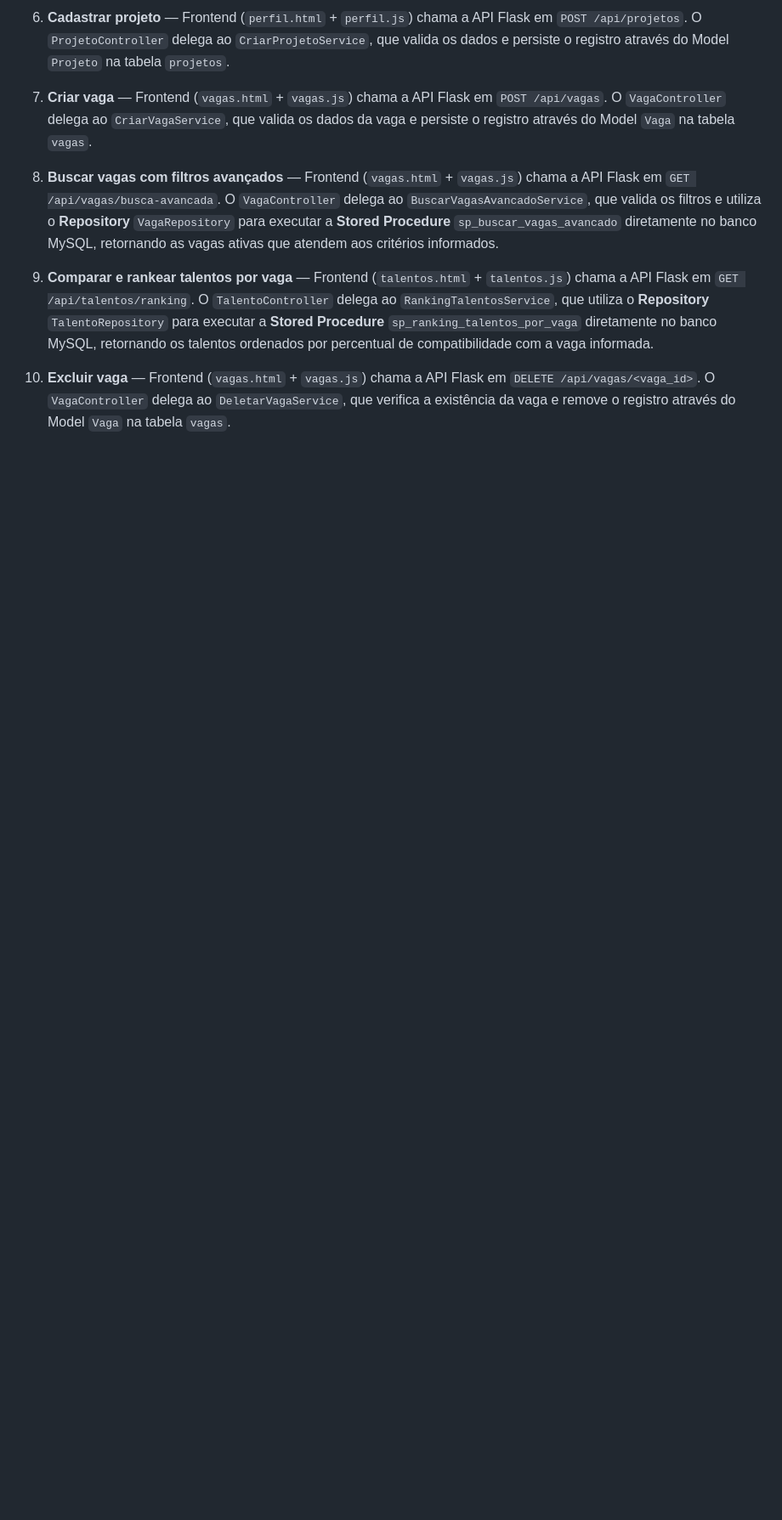
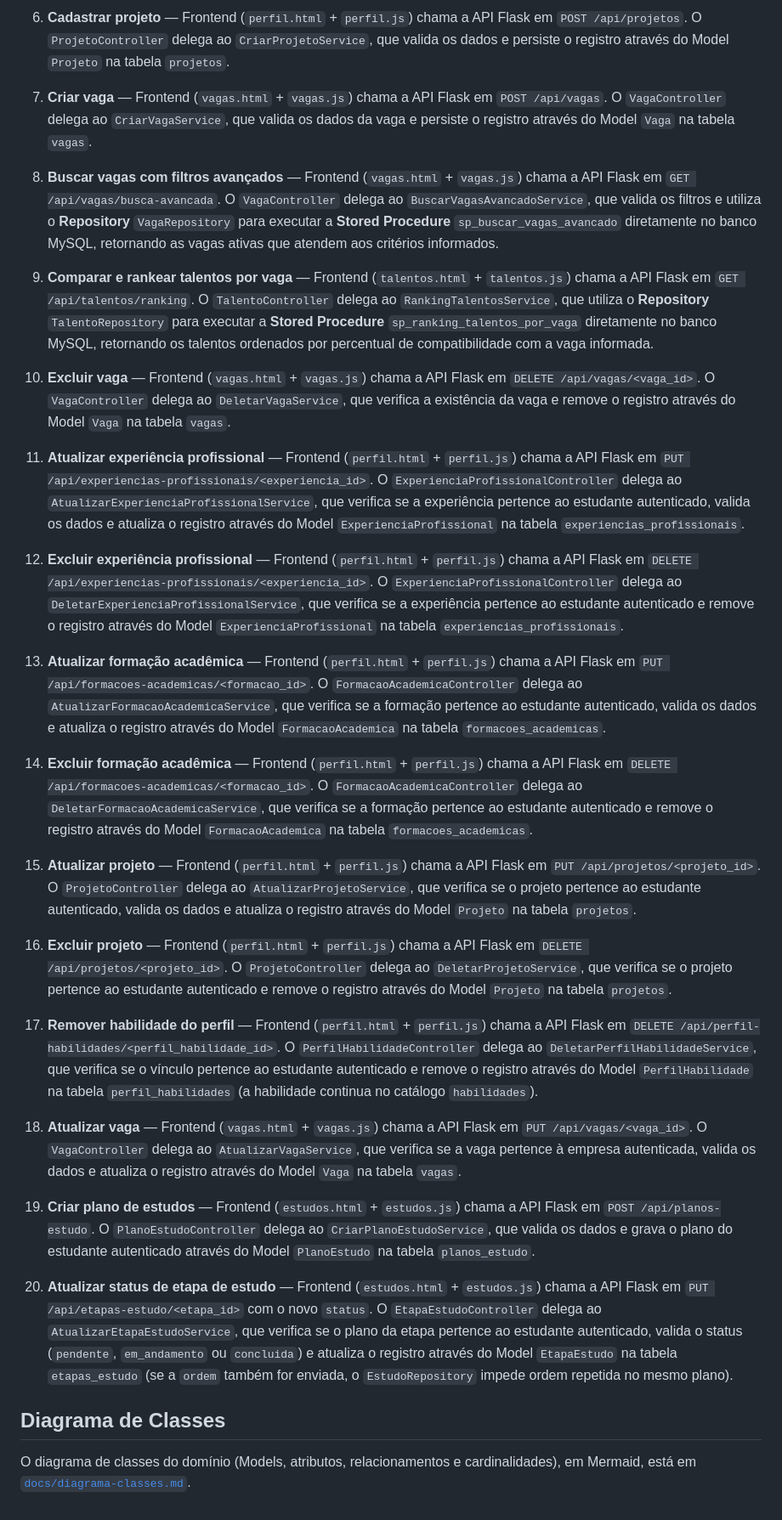
Before and after one commit to marketingskillscotemig-sketch/MarketingSkills, a Markdown page: README.md, the part around the change. Shown at 85% size. Rendered like a GitHub page; blank space fills up the shorter version.

Commit message:
docs: documenta 20 funcionalidades e diagrama de classes

```diff
--- a/README.md
+++ b/README.md
@@ -134,3 +134,27 @@ Stored Procedure / MySQL
 9. **Comparar e rankear talentos por vaga** — Frontend (`talentos.html` + `talentos.js`) chama a API Flask em `GET /api/talentos/ranking`. O `TalentoController` delega ao `RankingTalentosService`, que utiliza o **Repository** `TalentoRepository` para executar a **Stored Procedure** `sp_ranking_talentos_por_vaga` diretamente no banco MySQL, retornando os talentos ordenados por percentual de compatibilidade com a vaga informada.
 
 10. **Excluir vaga** — Frontend (`vagas.html` + `vagas.js`) chama a API Flask em `DELETE /api/vagas/<vaga_id>`. O `VagaController` delega ao `DeletarVagaService`, que verifica a existência da vaga e remove o registro através do Model `Vaga` na tabela `vagas`.
+
+11. **Atualizar experiência profissional** — Frontend (`perfil.html` + `perfil.js`) chama a API Flask em `PUT /api/experiencias-profissionais/<experiencia_id>`. O `ExperienciaProfissionalController` delega ao `AtualizarExperienciaProfissionalService`, que verifica se a experiência pertence ao estudante autenticado, valida os dados e atualiza o registro através do Model `ExperienciaProfissional` na tabela `experiencias_profissionais`.
+
+12. **Excluir experiência profissional** — Frontend (`perfil.html` + `perfil.js`) chama a API Flask em `DELETE /api/experiencias-profissionais/<experiencia_id>`. O `ExperienciaProfissionalController` delega ao `DeletarExperienciaProfissionalService`, que verifica se a experiência pertence ao estudante autenticado e remove o registro através do Model `ExperienciaProfissional` na tabela `experiencias_profissionais`.
+
+13. **Atualizar formação acadêmica** — Frontend (`perfil.html` + `perfil.js`) chama a API Flask em `PUT /api/formacoes-academicas/<formacao_id>`. O `FormacaoAcademicaController` delega ao `AtualizarFormacaoAcademicaService`, que verifica se a formação pertence ao estudante autenticado, valida os dados e atualiza o registro através do Model `FormacaoAcademica` na tabela `formacoes_academicas`.
+
+14. **Excluir formação acadêmica** — Frontend (`perfil.html` + `perfil.js`) chama a API Flask em `DELETE /api/formacoes-academicas/<formacao_id>`. O `FormacaoAcademicaController` delega ao `DeletarFormacaoAcademicaService`, que verifica se a formação pertence ao estudante autenticado e remove o registro através do Model `FormacaoAcademica` na tabela `formacoes_academicas`.
+
+15. **Atualizar projeto** — Frontend (`perfil.html` + `perfil.js`) chama a API Flask em `PUT /api/projetos/<projeto_id>`. O `ProjetoController` delega ao `AtualizarProjetoService`, que verifica se o projeto pertence ao estudante autenticado, valida os dados e atualiza o registro através do Model `Projeto` na tabela `projetos`.
+
+16. **Excluir projeto** — Frontend (`perfil.html` + `perfil.js`) chama a API Flask em `DELETE /api/projetos/<projeto_id>`. O `ProjetoController` delega ao `DeletarProjetoService`, que verifica se o projeto pertence ao estudante autenticado e remove o registro através do Model `Projeto` na tabela `projetos`.
+
+17. **Remover habilidade do perfil** — Frontend (`perfil.html` + `perfil.js`) chama a API Flask em `DELETE /api/perfil-habilidades/<perfil_habilidade_id>`. O `PerfilHabilidadeController` delega ao `DeletarPerfilHabilidadeService`, que verifica se o vínculo pertence ao estudante autenticado e remove o registro através do Model `PerfilHabilidade` na tabela `perfil_habilidades` (a habilidade continua no catálogo `habilidades`).
+
+18. **Atualizar vaga** — Frontend (`vagas.html` + `vagas.js`) chama a API Flask em `PUT /api/vagas/<vaga_id>`. O `VagaController` delega ao `AtualizarVagaService`, que verifica se a vaga pertence à empresa autenticada, valida os dados e atualiza o registro através do Model `Vaga` na tabela `vagas`.
+
+19. **Criar plano de estudos** — Frontend (`estudos.html` + `estudos.js`) chama a API Flask em `POST /api/planos-estudo`. O `PlanoEstudoController` delega ao `CriarPlanoEstudoService`, que valida os dados e grava o plano do estudante autenticado através do Model `PlanoEstudo` na tabela `planos_estudo`.
+
+20. **Atualizar status de etapa de estudo** — Frontend (`estudos.html` + `estudos.js`) chama a API Flask em `PUT /api/etapas-estudo/<etapa_id>` com o novo `status`. O `EtapaEstudoController` delega ao `AtualizarEtapaEstudoService`, que verifica se o plano da etapa pertence ao estudante autenticado, valida o status (`pendente`, `em_andamento` ou `concluida`) e atualiza o registro através do Model `EtapaEstudo` na tabela `etapas_estudo` (se a `ordem` também for enviada, o `EstudoRepository` impede ordem repetida no mesmo plano).
+
+## Diagrama de Classes
+
+O diagrama de classes do domínio (Models, atributos, relacionamentos e cardinalidades), em Mermaid, está em [`docs/diagrama-classes.md`](docs/diagrama-classes.md).
```
Also changed, not shown: docs/diagrama-classes.md (added, +271 -0 lines).
